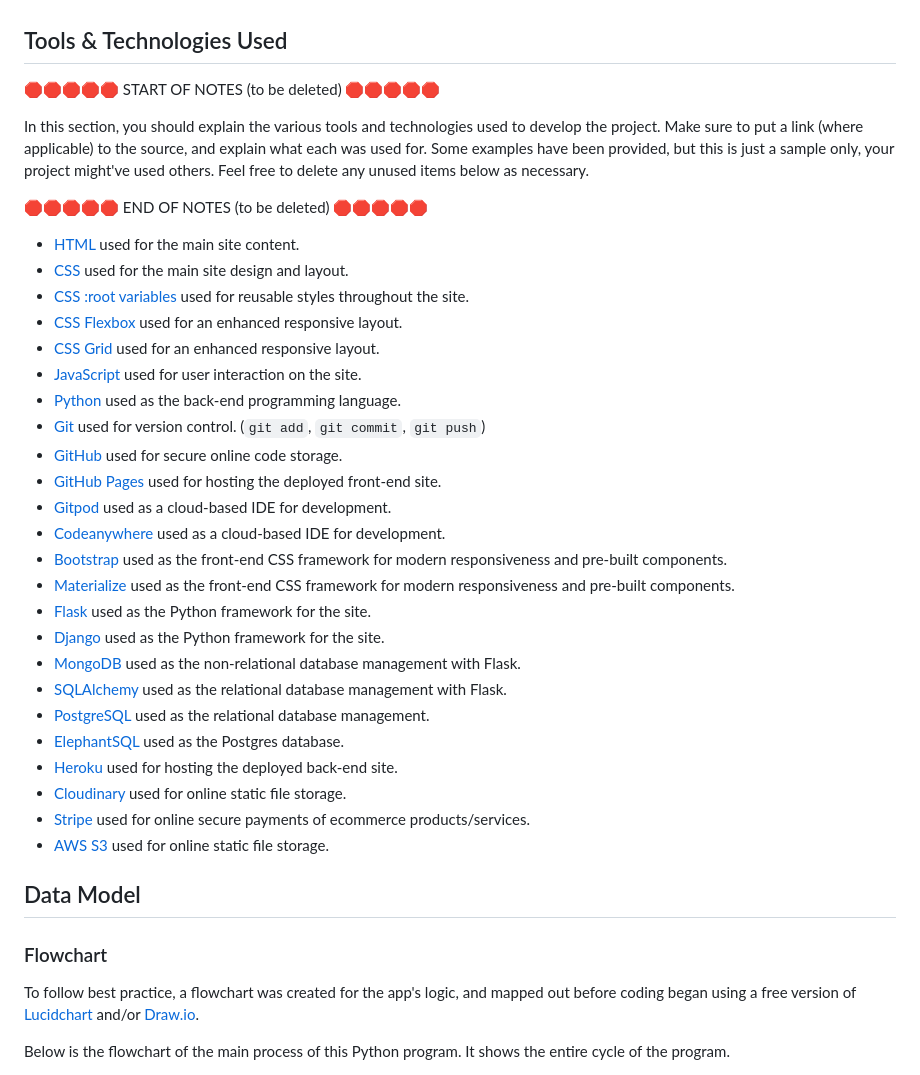
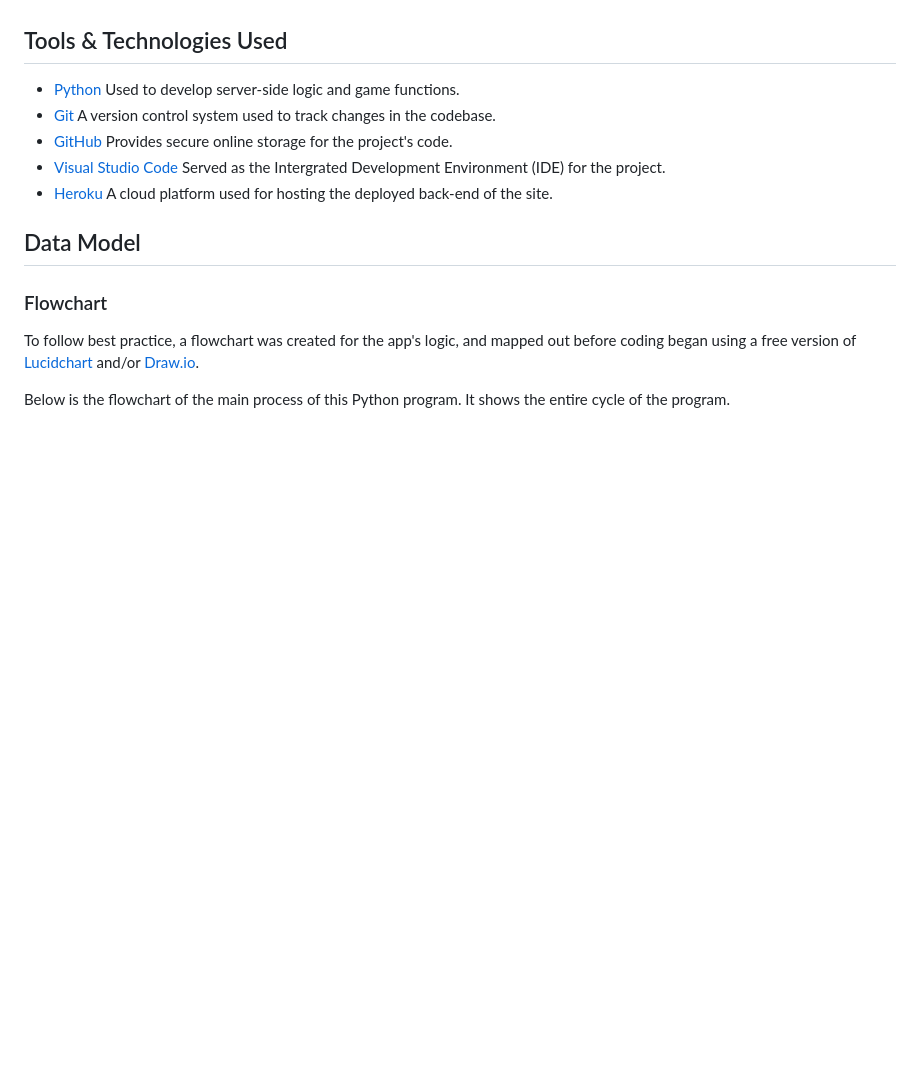
Before and after one commit to riiyu7/Elemental_Fantasy_I, a Markdown page: README.md, the part around the change. Drawn GitHub-style; blank space fills up the shorter version.

Commit message:
Add tools and technologies used to README.md

```diff
--- a/README.md
+++ b/README.md
@@ -69,39 +69,11 @@ https://pandao.github.io/editor.md/en.html
 
 ## Tools & Technologies Used
 
-🛑🛑🛑🛑🛑 START OF NOTES (to be deleted) 🛑🛑🛑🛑🛑
-
-In this section, you should explain the various tools and technologies used to develop the project.
-Make sure to put a link (where applicable) to the source, and explain what each was used for.
-Some examples have been provided, but this is just a sample only, your project might've used others.
-Feel free to delete any unused items below as necessary.
-
-🛑🛑🛑🛑🛑 END OF NOTES (to be deleted) 🛑🛑🛑🛑🛑
-
-- [HTML](https://en.wikipedia.org/wiki/HTML) used for the main site content.
-- [CSS](https://en.wikipedia.org/wiki/CSS) used for the main site design and layout.
-- [CSS :root variables](https://www.w3schools.com/css/css3_variables.asp) used for reusable styles throughout the site.
-- [CSS Flexbox](https://www.w3schools.com/css/css3_flexbox.asp) used for an enhanced responsive layout.
-- [CSS Grid](https://www.w3schools.com/css/css_grid.asp) used for an enhanced responsive layout.
-- [JavaScript](https://www.javascript.com) used for user interaction on the site.
-- [Python](https://www.python.org) used as the back-end programming language.
-- [Git](https://git-scm.com) used for version control. (`git add`, `git commit`, `git push`)
-- [GitHub](https://github.com) used for secure online code storage.
-- [GitHub Pages](https://pages.github.com) used for hosting the deployed front-end site.
-- [Gitpod](https://gitpod.io) used as a cloud-based IDE for development.
-- [Codeanywhere](https://codeanywhere.com) used as a cloud-based IDE for development.
-- [Bootstrap](https://getbootstrap.com) used as the front-end CSS framework for modern responsiveness and pre-built components.
-- [Materialize](https://materializecss.com) used as the front-end CSS framework for modern responsiveness and pre-built components.
-- [Flask](https://flask.palletsprojects.com) used as the Python framework for the site.
-- [Django](https://www.djangoproject.com) used as the Python framework for the site.
-- [MongoDB](https://www.mongodb.com) used as the non-relational database management with Flask.
-- [SQLAlchemy](https://www.sqlalchemy.org) used as the relational database management with Flask.
-- [PostgreSQL](https://www.postgresql.org) used as the relational database management.
-- [ElephantSQL](https://www.elephantsql.com) used as the Postgres database.
-- [Heroku](https://www.heroku.com) used for hosting the deployed back-end site.
-- [Cloudinary](https://cloudinary.com) used for online static file storage.
-- [Stripe](https://stripe.com) used for online secure payments of ecommerce products/services.
-- [AWS S3](https://aws.amazon.com/s3) used for online static file storage.
+- [Python](http://python.org) Used to develop server-side logic and game functions.
+- [Git](http://git-scm.com) A version control system used to track changes in the codebase.
+- [GitHub](http://github.com) Provides secure online storage for the project's code.
+- [Visual Studio Code](http://code.visualstudio.com) Served as the Intergrated Development Environment (IDE) for the project.
+- [Heroku](http://heroku.com) A cloud platform used for hosting the deployed back-end of the site.
 
 ## Data Model
 
```
